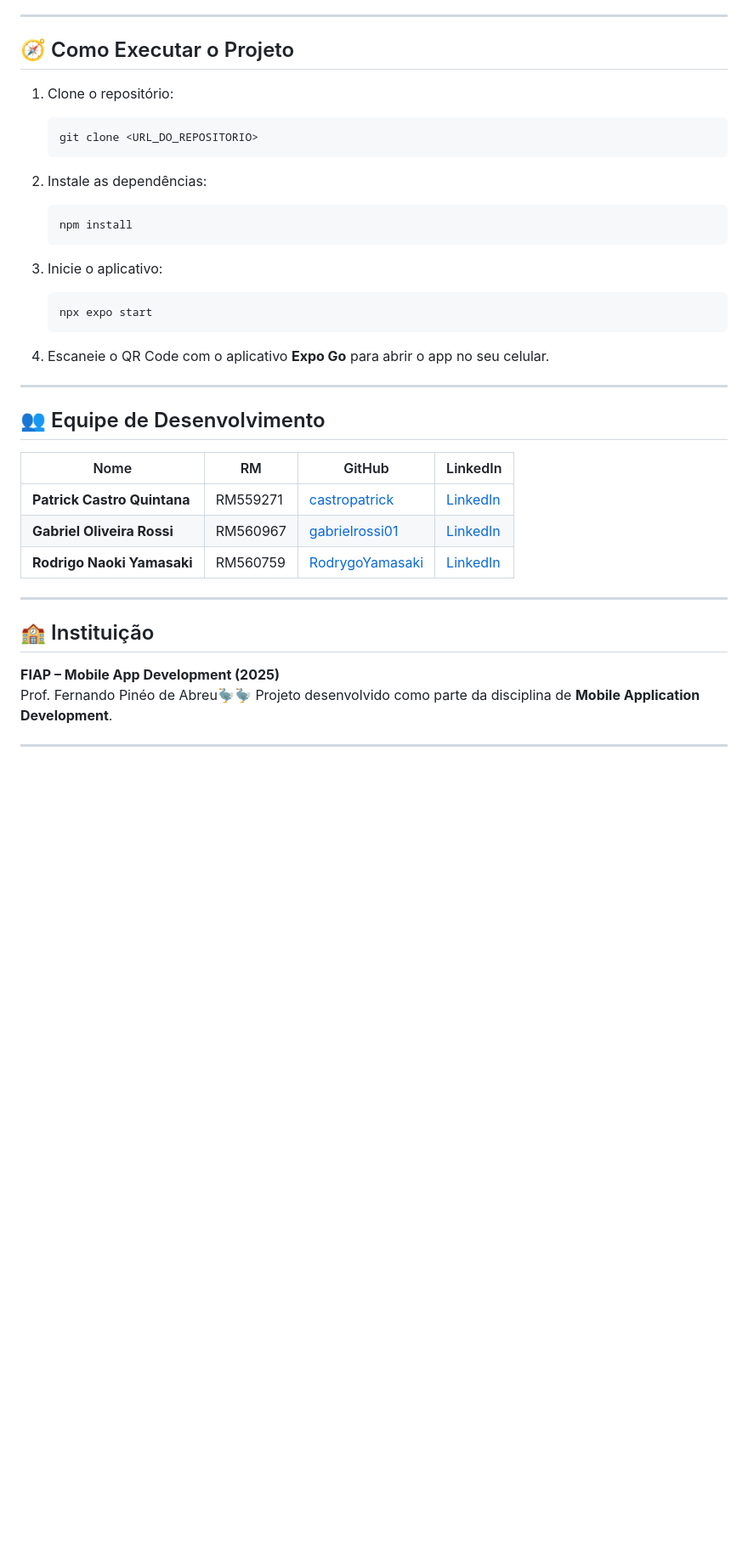
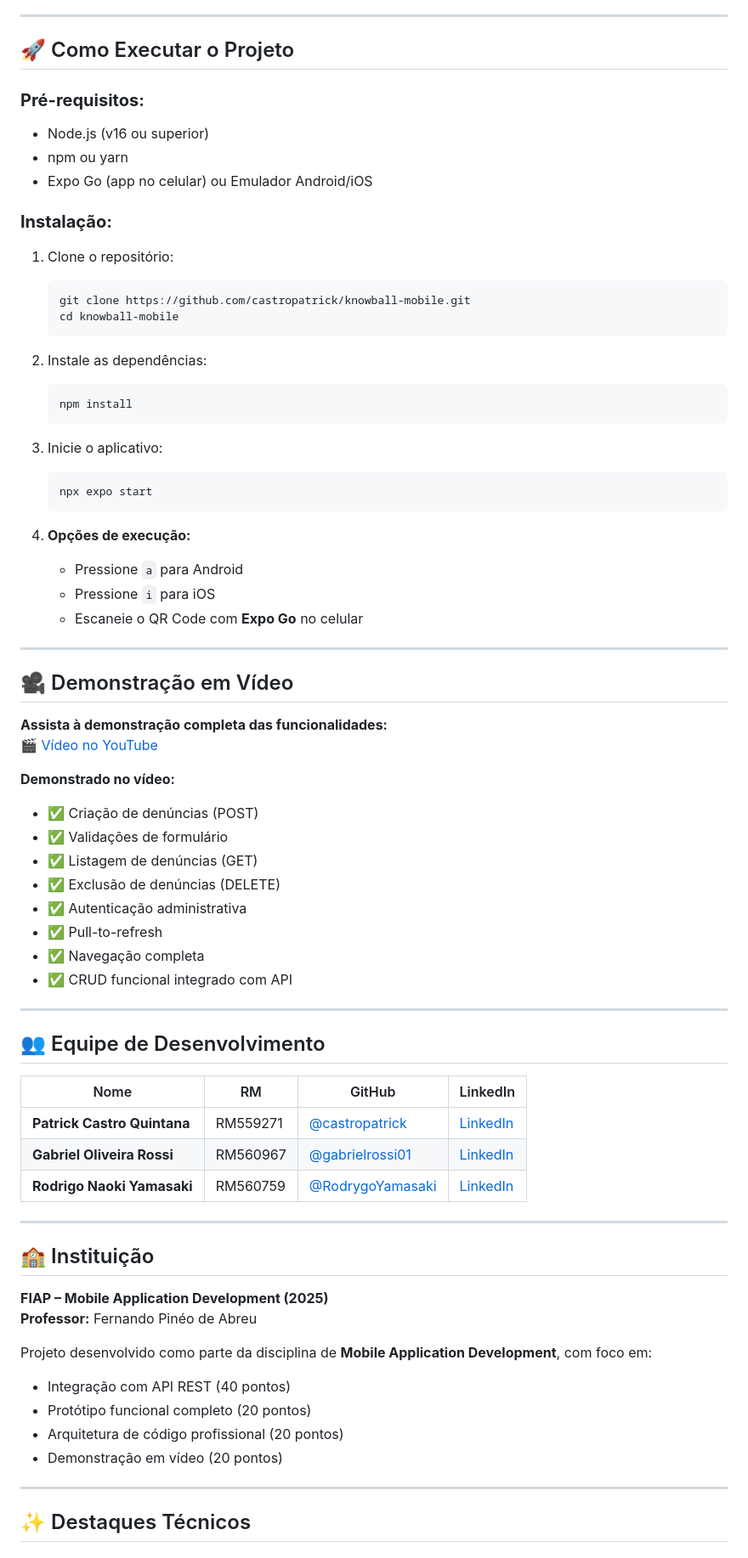
Before and after one commit to knowball-oracle/KnowballApp, a Markdown page: README.md, the part around one of its changes. Shown at 85% size. GitHub-like rendering; blank space fills up the shorter version.

````diff
--- a/README.md
+++ b/README.md
@@ -73,11 +144,19 @@ A solução oferece um canal seguro e simples para **denúncias anônimas e regi
 
 ---
 
-## 🧭 Como Executar o Projeto
+## 🚀 Como Executar o Projeto
+
+### **Pré-requisitos:**
+- Node.js (v16 ou superior)
+- npm ou yarn
+- Expo Go (app no celular) ou Emulador Android/iOS
+
+### **Instalação:**
 
 1. Clone o repositório:
    ```bash
-   git clone <URL_DO_REPOSITORIO>
+   git clone https://github.com/castropatrick/knowball-mobile.git
+   cd knowball-mobile
    ```
 
 2. Instale as dependências:
@@ -90,21 +169,52 @@ A solução oferece um canal seguro e simples para **denúncias anônimas e regi
    npx expo start
    ```
 
-4. Escaneie o QR Code com o aplicativo **Expo Go** para abrir o app no seu celular.
+4. **Opções de execução:**
+   - Pressione `a` para Android
+   - Pressione `i` para iOS
+   - Escaneie o QR Code com **Expo Go** no celular
+
+---
+
+## 🎥 Demonstração em Vídeo
+
+**Assista à demonstração completa das funcionalidades:**
+[🎬 Vídeo no YouTube](https://www.youtube.com/watch?v=B3ITeh9_UTI)
+
+**Demonstrado no vídeo:**
+- ✅ Criação de denúncias (POST)
+- ✅ Validações de formulário
+- ✅ Listagem de denúncias (GET)
+- ✅ Exclusão de denúncias (DELETE)
+- ✅ Autenticação administrativa
+- ✅ Pull-to-refresh
+- ✅ Navegação completa
+- ✅ CRUD funcional integrado com API
 
 ---
 
 ## 👥 Equipe de Desenvolvimento
 
 | Nome | RM | GitHub | LinkedIn |
-|------|----|---------|----------|
-| **Patrick Castro Quintana** | RM559271 | [castropatrick](https://github.com/castropatrick) | [LinkedIn](https://www.linkedin.com/in/patrick-castro-839aa2273/) |
-| **Gabriel Oliveira Rossi** | RM560967 | [gabrielrossi01](https://github.com/gabrielrossi01) | [LinkedIn](https://www.linkedin.com/in/gabriel-oliveira-rossi-155baa324/) |
-| **Rodrigo Naoki Yamasaki** | RM560759 | [RodrygoYamasaki](https://github.com/RodrygoYamasaki) | [LinkedIn](https://www.linkedin.com/in/rodrigo-yamasaki-74a3b1324/) |
+|------|-------|---------|----------|
+| **Patrick Castro Quintana** | RM559271 | [@castropatrick](https://github.com/castropatrick) | [LinkedIn](https://www.linkedin.com/in/patrick-castro-839aa2273/) |
+| **Gabriel Oliveira Rossi** | RM560967 | [@gabrielrossi01](https://github.com/gabrielrossi01) | [LinkedIn](https://www.linkedin.com/in/gabriel-oliveira-rossi-155baa324/) |
+| **Rodrigo Naoki Yamasaki** | RM560759 | [@RodrygoYamasaki](https://github.com/RodrygoYamasaki) | [LinkedIn](https://www.linkedin.com/in/rodrigo-yamasaki-74a3b1324/) |
 
 ---
 
 ## 🏫 Instituição
-**FIAP – Mobile App Development (2025)**
-Prof. Fernando Pinéo de Abreu🦤🦤
-Projeto desenvolvido como parte da disciplina de **Mobile Application Development**.
+
+**FIAP – Mobile Application Development (2025)**
+**Professor:** Fernando Pinéo de Abreu
+
+Projeto desenvolvido como parte da disciplina de **Mobile Application Development**, com foco em:
+- Integração com API REST (40 pontos)
+- Protótipo funcional completo (20 pontos)
+- Arquitetura de código profissional (20 pontos)
+- Demonstração em vídeo (20 pontos)
+
+---
+
+## ✨ Destaques Técnicos
+
````
Also changed, not shown: other parts of README.md (+163 -44 lines).
